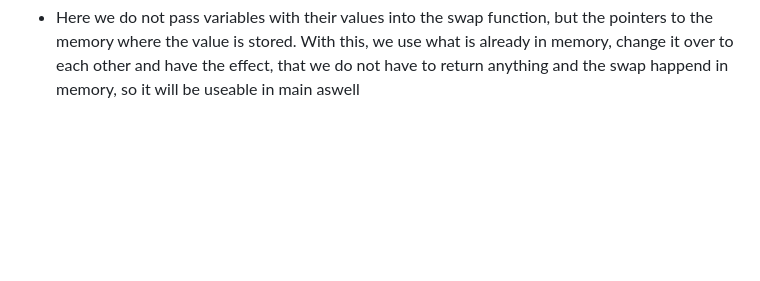
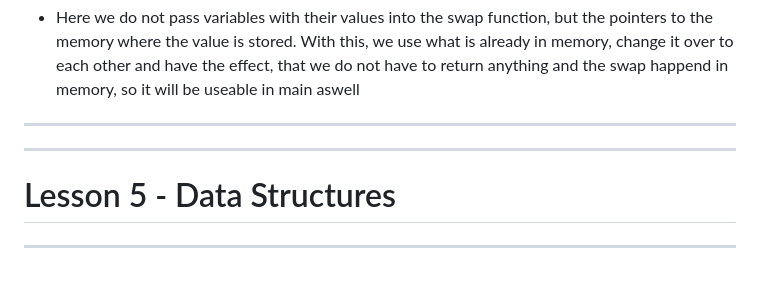
Before and after one commit to JetDev22/CS50, a Markdown page: LessonNotes/Lesson Notes.md, the part around the change. Drawn GitHub-style; blank space fills up the shorter version.

````diff
--- a/LessonNotes/Lesson Notes.md
+++ b/LessonNotes/Lesson Notes.md
@@ -861,3 +861,7 @@ void swap(int *a, int *b)
 // Now swap swapped the values to the memory adresses of x and y, so main will look at this adress and find that x = 2 and y = 1
 ```
 - Here we do not pass variables with their values into the swap function, but the pointers to the memory where the value is stored. With this, we use what is already in memory, change it over to each other and have the effect, that we do not have to return anything and the swap happend in memory, so it will be useable in main aswell
+***
+***
+# Lesson 5 - Data Structures
+***
````
Also changed, not shown: cs50Logo.png (added), 12 other files.
